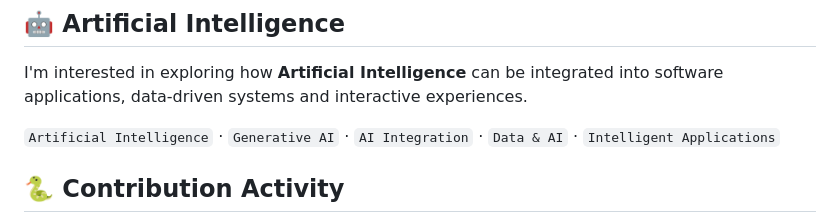
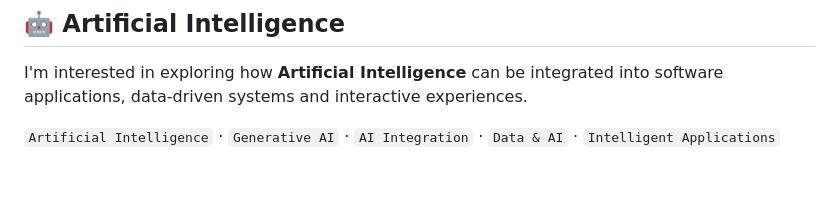
Before and after one commit to Silvia-SB/Silvia-SB, a Markdown page: README.md, the part around one of its changes. Rendered like a GitHub page; blank space fills up the shorter version.

```diff
--- a/README.md
+++ b/README.md
@@ -143,6 +143,4 @@ I'm interested in exploring how **Artificial Intelligence** can be integrated in
 
 `Artificial Intelligence` · `Generative AI` · `AI Integration` · `Data & AI` · `Intelligent Applications`
 
-## 🐍 Contribution Activity
-
 <p align="center">
```
Also changed, not shown: other parts of README.md (+14 -4 lines).
